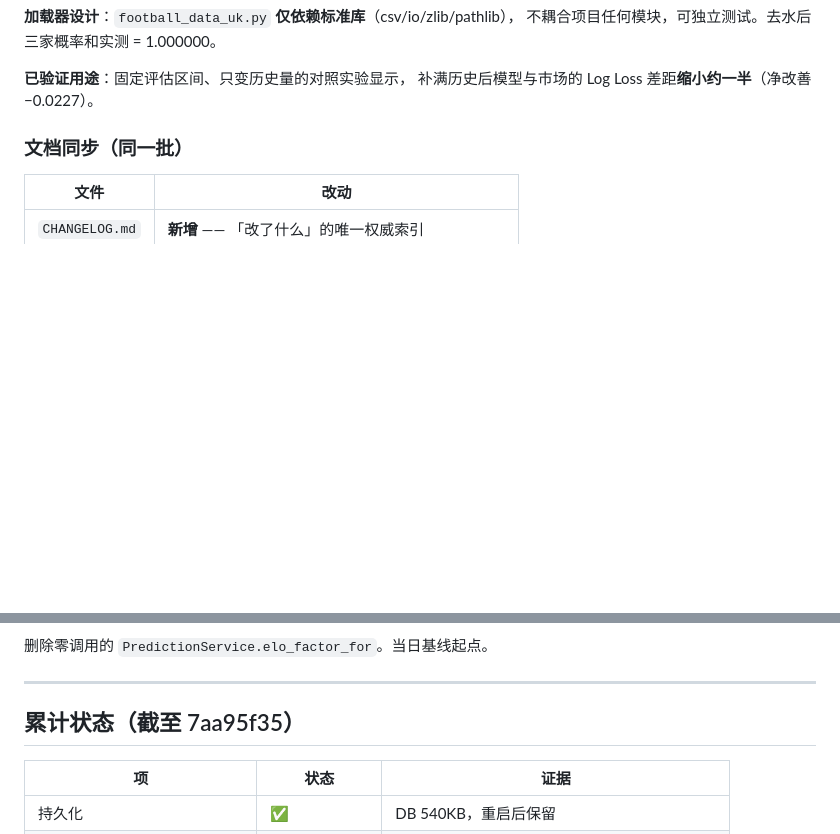
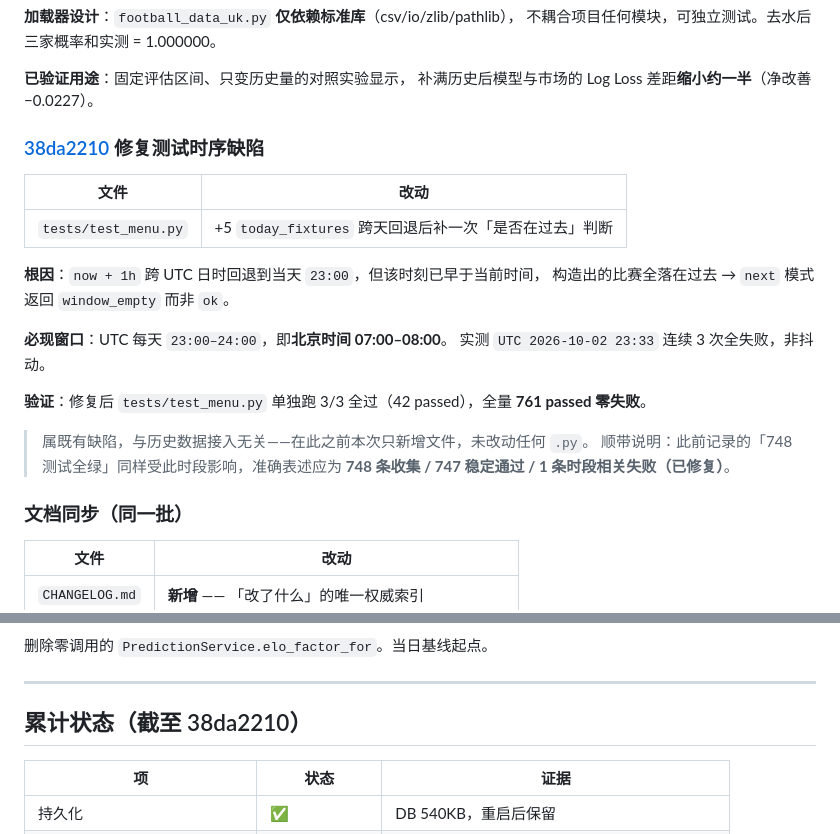
Before and after one commit to modouxin-dev/football-prediction-bot, a Markdown page: CHANGELOG.md, 2 parts joined by grey strips. Drawn GitHub-style; blank space fills up the shorter version.

Commit message:
docs(changelog): 补记 38da2210 测试时序修复，累计状态表更新至当前 HEAD

```diff
--- a/CHANGELOG.md
+++ b/CHANGELOG.md
@@ -45,6 +45,24 @@
 
 **已验证用途**：固定评估区间、只变历史量的对照实验显示，
 补满历史后模型与市场的 Log Loss 差距**缩小约一半**（净改善 −0.0227）。
+
+### [38da2210](https://github.com/modouxin-dev/football-prediction-bot/commit/38da2210b3db17145733b0b30d83ee9b0e08f6be) 修复测试时序缺陷
+
+| 文件 | 改动 |
+| --- | --- |
+| `tests/test_menu.py` | +5 `today_fixtures` 跨天回退后补一次「是否在过去」判断 |
+
+**根因**：`now + 1h` 跨 UTC 日时回退到当天 `23:00`，但该时刻已早于当前时间，
+构造出的比赛全落在过去 → `next` 模式返回 `window_empty` 而非 `ok`。
+
+**必现窗口**：UTC 每天 `23:00–24:00`，即**北京时间 07:00–08:00**。
+实测 `UTC 2026-10-02 23:33` 连续 3 次全失败，非抖动。
+
+**验证**：修复后 `tests/test_menu.py` 单独跑 3/3 全过（42 passed），全量 **761 passed 零失败**。
+
+> 属既有缺陷，与历史数据接入无关——在此之前本次只新增文件，未改动任何 `.py`。
+> 顺带说明：此前记录的「748 测试全绿」同样受此时段影响，准确表述应为
+> **748 条收集 / 747 稳定通过 / 1 条时段相关失败（已修复）**。
 
 ### 文档同步（同一批）
 
@@ -144,7 +162,7 @@
 
 ---
 
-## 累计状态（截至 7aa95f35）
+## 累计状态（截至 38da2210）
 
 | 项 | 状态 | 证据 |
 | --- | --- | --- |
```
